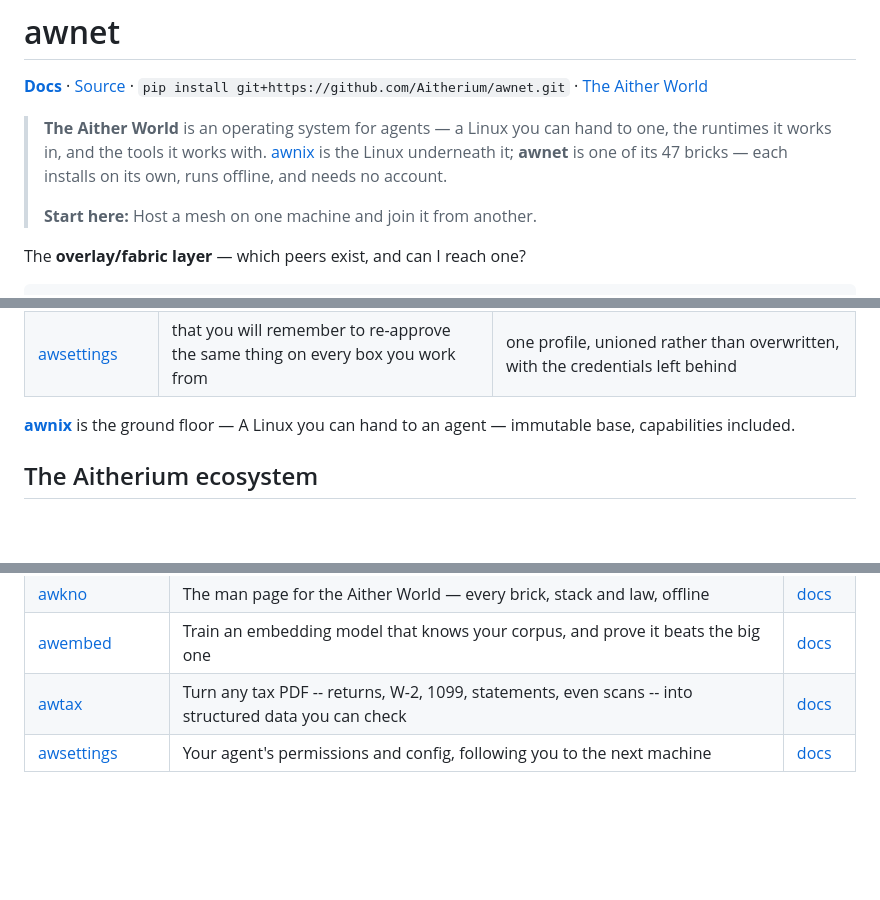
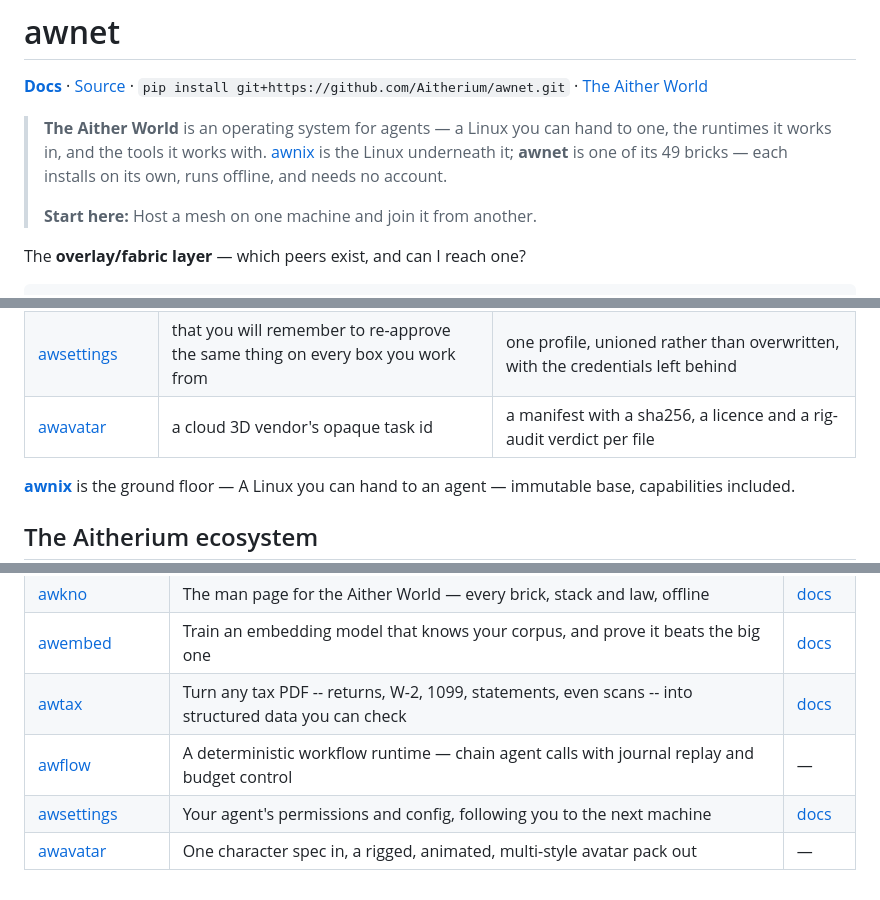
Before and after one commit to Aitherium/awnet, a Markdown page: README.md, 3 parts joined by grey strips. GitHub-like rendering; blank space fills up the shorter version.

Commit message:
chore(ecosystem): regenerate from the registry

```diff
--- a/README.md
+++ b/README.md
@@ -4,7 +4,7 @@
 
 **[Docs](https://aitherium.github.io/awnet/)**  ·  [Source](https://github.com/Aitherium/awnet)  ·  `pip install git+https://github.com/Aitherium/awnet.git`  ·  [The Aither World](https://aitherium.github.io/)
 
-> **The Aither World** is an operating system for agents — a Linux you can hand to one, the runtimes it works in, and the tools it works with. [awnix](https://github.com/Aitherium/awnix) is the Linux underneath it; **awnet** is one of its 47 bricks — each installs on its own, runs offline, and needs no account.
+> **The Aither World** is an operating system for agents — a Linux you can hand to one, the runtimes it works in, and the tools it works with. [awnix](https://github.com/Aitherium/awnix) is the Linux underneath it; **awnet** is one of its 49 bricks — each installs on its own, runs offline, and needs no account.
 >
 > **Start here:** Host a mesh on one machine and join it from another.
 
@@ -189,6 +189,7 @@ Each installs on its own, works offline, and needs no account.
 | [awembed](https://github.com/Aitherium/awembed) | a general-purpose embedder that has never seen your code | a held-out split of whole directories, scored teacher vs student vs int8 |
 | [awtax](https://github.com/Aitherium/awtax) | a closed tax app's sealed file you can never read again | a plain, provider-neutral schema of every figure, with the page it came from |
 | [awsettings](https://github.com/Aitherium/awsettings) | that you will remember to re-approve the same thing on every box you work from | one profile, unioned rather than overwritten, with the credentials left behind |
+| [awavatar](https://github.com/Aitherium/awavatar) | a cloud 3D vendor's opaque task id | a manifest with a sha256, a licence and a rig-audit verdict per file |
 
 [**awnix**](https://github.com/Aitherium/awnix) is the ground floor — A Linux you can hand to an agent — immutable base, capabilities included.
 
@@ -244,7 +245,9 @@ Every repository here is public. Each publishes an `aither-manifest.json` beside
 | [awkno](https://github.com/Aitherium/awkno) | The man page for the Aither World — every brick, stack and law, offline | [docs](https://aitherium.github.io/awkno/) |
 | [awembed](https://github.com/Aitherium/awembed) | Train an embedding model that knows your corpus, and prove it beats the big one | [docs](https://aitherium.github.io/awembed/) |
 | [awtax](https://github.com/Aitherium/awtax) | Turn any tax PDF -- returns, W-2, 1099, statements, even scans -- into structured data you can check | [docs](https://aitherium.github.io/awtax/) |
+| [awflow](https://github.com/Aitherium/awflow) | A deterministic workflow runtime — chain agent calls with journal replay and budget control | — |
 | [awsettings](https://github.com/Aitherium/awsettings) | Your agent's permissions and config, following you to the next machine | [docs](https://aitherium.github.io/awsettings/) |
+| [awavatar](https://github.com/Aitherium/awavatar) | One character spec in, a rigged, animated, multi-style avatar pack out | — |
 
 <div id="aither-constellation" data-self="awnet"></div>
 <script src="aither-constellation.js"></script>
```
